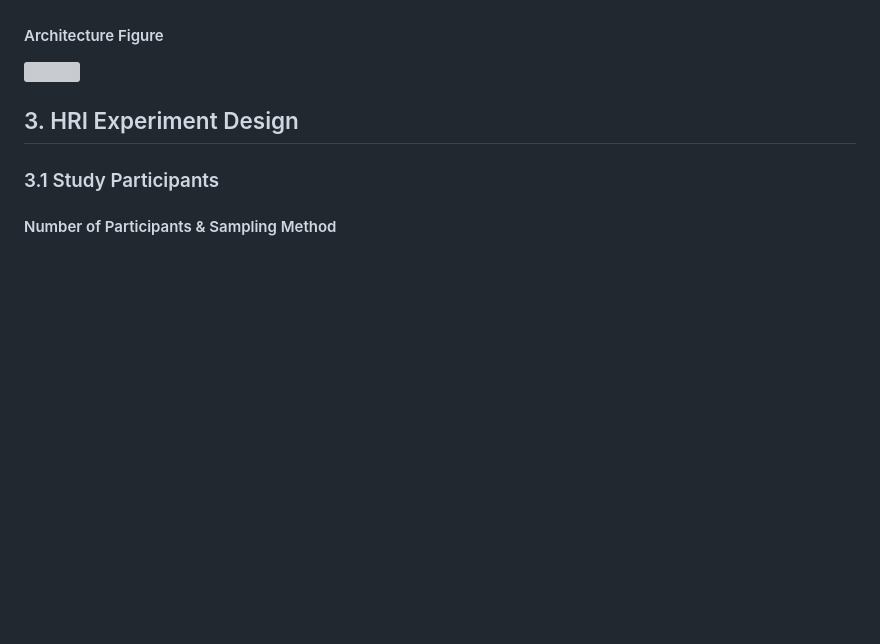
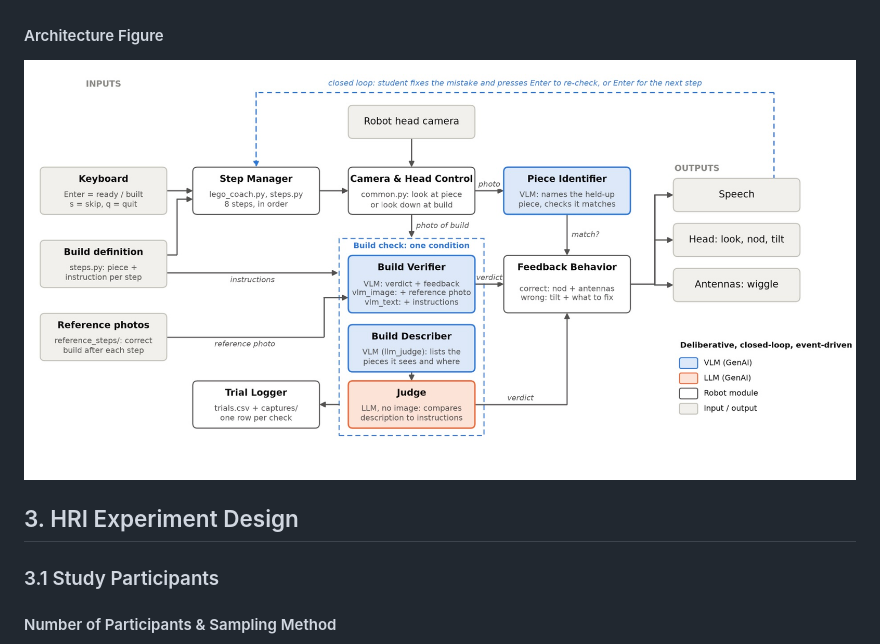
Before and after one commit to nopharshalom/Lab-3-GenAI-for-HRI, a Markdown page: README.md, the part around the change. Rendered like a GitHub page; blank space fills up the shorter version; grey boxes are pictures that could not be loaded.

Commit message:
Fix image file extension in README

```diff
--- a/README.md
+++ b/README.md
@@ -79,7 +79,7 @@ Our architecture is a deliberative, closed-loop architecture that takes turns wi
 This design fits the task. Building is naturally divided into discrete steps, and the robot only needs to judge the build at the end of each step, not continuously, so a slower but more capable deliberative model is the right choice. The extra seconds of VLM reasoning are acceptable because accuracy matters more than reaction speed here: a missed mistake or a false alarm is more harmful to a learner than a short wait. A purely reactive design (for example, fixed color thresholds that trigger a gesture) could not reason about position, orientation, or whether a build matches an instruction. An open-loop design would give one instruction per step and never verify it, which is exactly the problem of unnoticed mistakes we set out to solve. Turn-taking through a keypress keeps the robot from judging a build while the student’s hands are still moving. It is a simple stand-in for automatic “done” detection, which we leave to future work.
 
 #### Architecture Figure
-<img src="image.jpeg">
+<img src="image.jpg">
 
 ## 3. HRI Experiment Design
 
```
